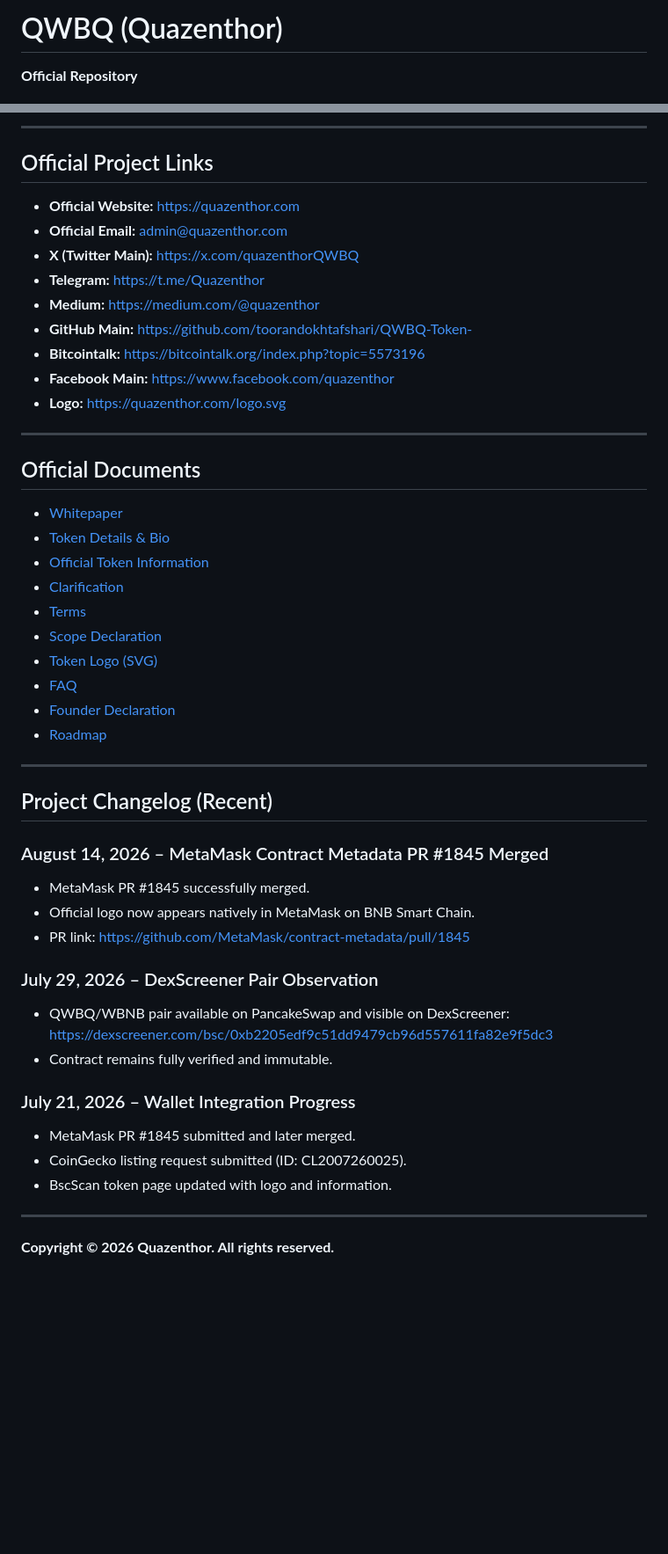
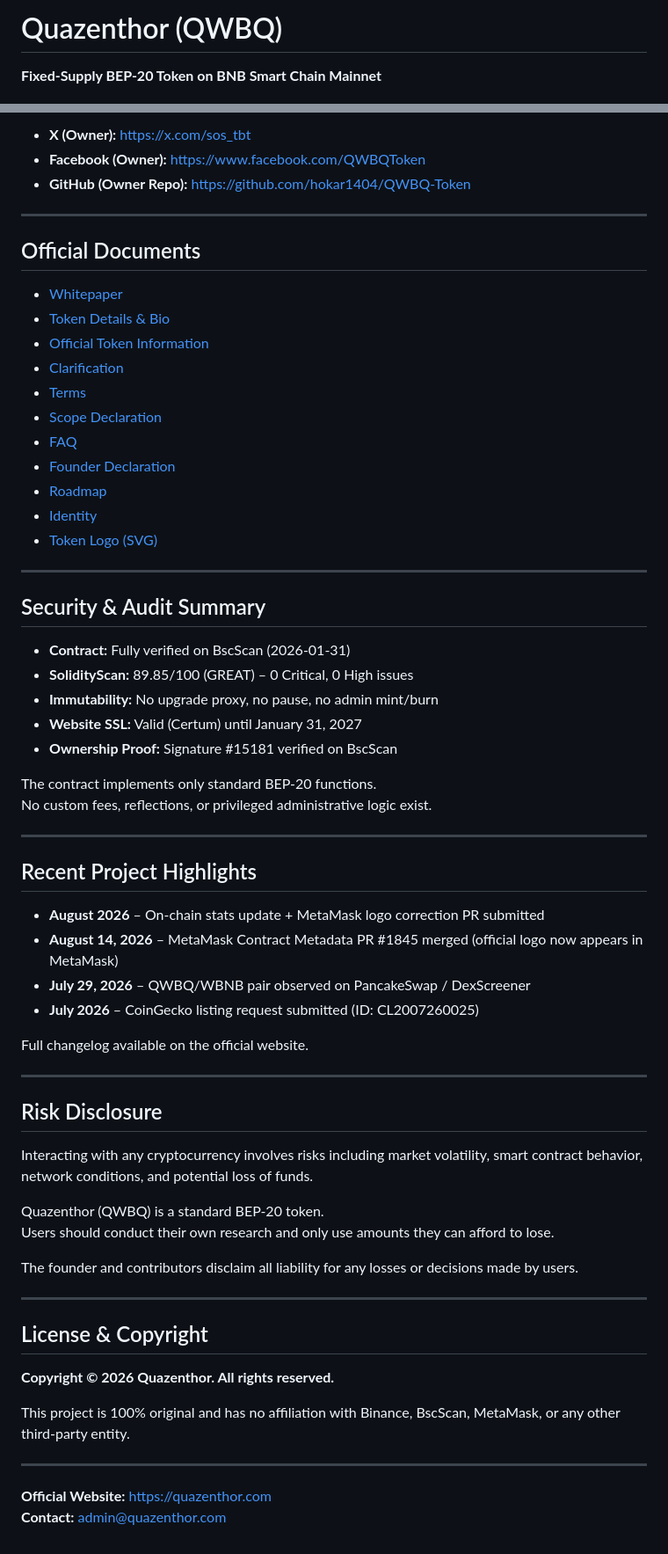
Before and after one commit to toorandokhtafshari/QWBQ-Token-, a Markdown page: README.md, 2 parts joined by grey strips. Shown at 88% size. Rendered like a GitHub page; blank space fills up the shorter version.

Commit message:
Update README.md
all update file readme

```diff
--- a/README.md
+++ b/README.md
@@ -1,4 +1,4 @@
-# QWBQ (Quazenthor)
+# Quazenthor (QWBQ)
 
-**Official Repository**
+**Fixed-Supply BEP-20 Token on BNB Smart Chain Mainnet**
 
@@ -88,17 +101,7 @@ No minting, burning, taxation, or upgradeability exists.
 
----
-
-## Official Project Links
-
-- **Official Website:** https://quazenthor.com
-- **Official Email:** admin@quazenthor.com
-- **X (Twitter Main):** https://x.com/quazenthorQWBQ
-- **Telegram:** https://t.me/Quazenthor
-- **Medium:** https://medium.com/@quazenthor
-- **GitHub Main:** https://github.com/toorandokhtafshari/QWBQ-Token-
-- **Bitcointalk:** https://bitcointalk.org/index.php?topic=5573196
-- **Facebook Main:** https://www.facebook.com/quazenthor
-- **Logo:** https://quazenthor.com/logo.svg
+- **X (Owner):** [https://x.com/sos_tbt](https://x.com/sos_tbt)
+- **Facebook (Owner):** [https://www.facebook.com/QWBQToken](https://www.facebook.com/QWBQToken)
+- **GitHub (Owner Repo):** [https://github.com/hokar1404/QWBQ-Token](https://github.com/hokar1404/QWBQ-Token)
 
 ---
 
@@ -110,30 +113,56 @@ No minting, burning, taxation, or upgradeability exists.
 - [Clarification](https://quazenthor.com/clarification.pdf)
 - [Terms](https://quazenthor.com/terms.pdf)
 - [Scope Declaration](https://quazenthor.com/scope-declaration.pdf)
-- [Token Logo (SVG)](https://quazenthor.com/logo.svg)
 - [FAQ](https://quazenthor.com/FAQ.pdf)
 - [Founder Declaration](https://quazenthor.com/founder-declaration.pdf)
 - [Roadmap](https://quazenthor.com/roadmap.pdf)
+- [Identity](https://quazenthor.com/identity.pdf)
+- [Token Logo (SVG)](https://quazenthor.com/logo.svg)
 
 ---
 
-## Project Changelog (Recent)
+## Security & Audit Summary
 
-### August 14, 2026 – MetaMask Contract Metadata PR #1845 Merged
-- MetaMask PR #1845 successfully merged.
-- Official logo now appears natively in MetaMask on BNB Smart Chain.
-- PR link: https://github.com/MetaMask/contract-metadata/pull/1845
+- **Contract:** Fully verified on BscScan (2026-01-31)
+- **SolidityScan:** 89.85/100 (GREAT) – 0 Critical, 0 High issues
+- **Immutability:** No upgrade proxy, no pause, no admin mint/burn
+- **Website SSL:** Valid (Certum) until January 31, 2027
+- **Ownership Proof:** Signature #15181 verified on BscScan
 
-### July 29, 2026 – DexScreener Pair Observation
-- QWBQ/WBNB pair available on PancakeSwap and visible on DexScreener:
-  https://dexscreener.com/bsc/0xb2205edf9c51dd9479cb96d557611fa82e9f5dc3
-- Contract remains fully verified and immutable.
-
-### July 21, 2026 – Wallet Integration Progress
-- MetaMask PR #1845 submitted and later merged.
-- CoinGecko listing request submitted (ID: CL2007260025).
-- BscScan token page updated with logo and information.
+The contract implements only standard BEP-20 functions.
+No custom fees, reflections, or privileged administrative logic exist.
 
 ---
 
+## Recent Project Highlights
+
+- **August 2026** – On-chain stats update + MetaMask logo correction PR submitted
+- **August 14, 2026** – MetaMask Contract Metadata PR #1845 merged (official logo now appears in MetaMask)
+- **July 29, 2026** – QWBQ/WBNB pair observed on PancakeSwap / DexScreener
+- **July 2026** – CoinGecko listing request submitted (ID: CL2007260025)
+
+Full changelog available on the official website.
+
+---
+
+## Risk Disclosure
+
+Interacting with any cryptocurrency involves risks including market volatility, smart contract behavior, network conditions, and potential loss of funds.
+
+Quazenthor (QWBQ) is a standard BEP-20 token.
+Users should conduct their own research and only use amounts they can afford to lose.
+
+The founder and contributors disclaim all liability for any losses or decisions made by users.
+
+---
+
+## License & Copyright
+
 **Copyright © 2026 Quazenthor. All rights reserved.**
+
+This project is 100% original and has no affiliation with Binance, BscScan, MetaMask, or any other third-party entity.
+
+---
+
+**Official Website:** [https://quazenthor.com](https://quazenthor.com)
+**Contact:** [admin@quazenthor.com](mailto:admin@quazenthor.com)
```
Also changed, not shown: other parts of README.md (+51 -38 lines).
